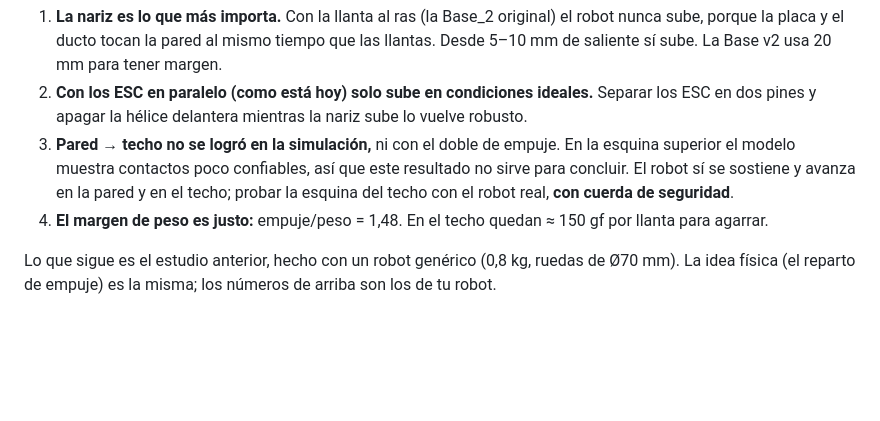
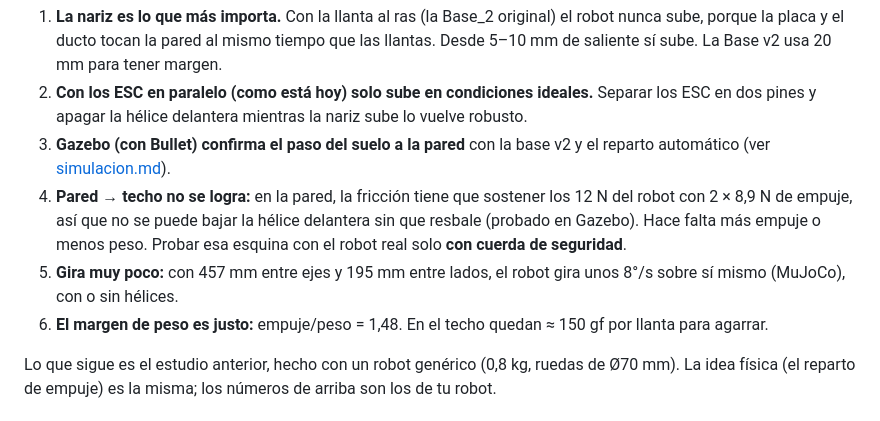
Before and after one commit to saratatianatorres-ops/Escalador, a Markdown page: docs/fisica_transiciones.md, the part around the change. GitHub-like rendering; blank space fills up the shorter version.

```diff
--- a/docs/fisica_transiciones.md
+++ b/docs/fisica_transiciones.md
@@ -37,11 +37,14 @@ Conclusiones:
    La Base v2 usa 20 mm para tener margen.
 2. **Con los ESC en paralelo (como está hoy) solo sube en condiciones ideales.** Separar los ESC en dos
    pines y apagar la hélice delantera mientras la nariz sube lo vuelve robusto.
-3. **Pared → techo no se logró en la simulación,** ni con el doble de empuje. En la esquina superior el
-   modelo muestra contactos poco confiables, así que este resultado no sirve para concluir. El robot sí se
-   sostiene y avanza en la pared y en el techo; probar la esquina del techo con el robot real, **con cuerda
-   de seguridad**.
-4. **El margen de peso es justo:** empuje/peso = 1,48. En el techo quedan ≈ 150 gf por llanta para agarrar.
+3. **Gazebo (con Bullet) confirma el paso del suelo a la pared** con la base v2 y el reparto automático
+   (ver [simulacion.md](simulacion.md)).
+4. **Pared → techo no se logra:** en la pared, la fricción tiene que sostener los 12 N del robot con
+   2 × 8,9 N de empuje, así que no se puede bajar la hélice delantera sin que resbale (probado en Gazebo).
+   Hace falta más empuje o menos peso. Probar esa esquina con el robot real solo **con cuerda de seguridad**.
+5. **Gira muy poco:** con 457 mm entre ejes y 195 mm entre lados, el robot gira unos 8°/s sobre sí mismo
+   (MuJoCo), con o sin hélices.
+6. **El margen de peso es justo:** empuje/peso = 1,48. En el techo quedan ≈ 150 gf por llanta para agarrar.
 
 Lo que sigue es el estudio anterior, hecho con un robot genérico (0,8 kg, ruedas de Ø70 mm). La idea física
 (el reparto de empuje) es la misma; los números de arriba son los de tu robot.
```
Also changed, not shown: README.md (+2 -1 lines), docs/simulacion.md (+28 -10 lines), docs/img/gazebo_suelo_pared.png (added), 3 other files.
